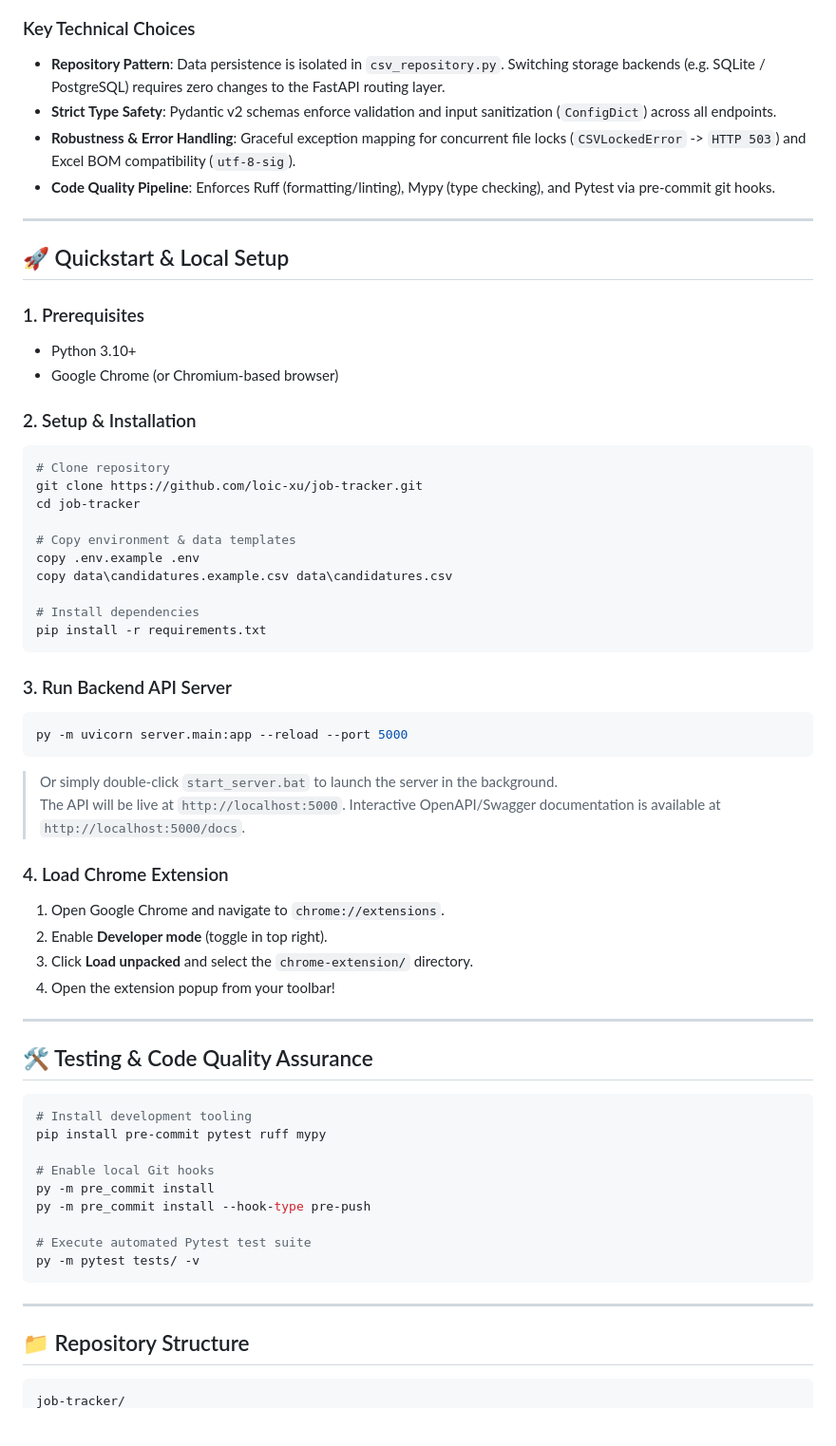
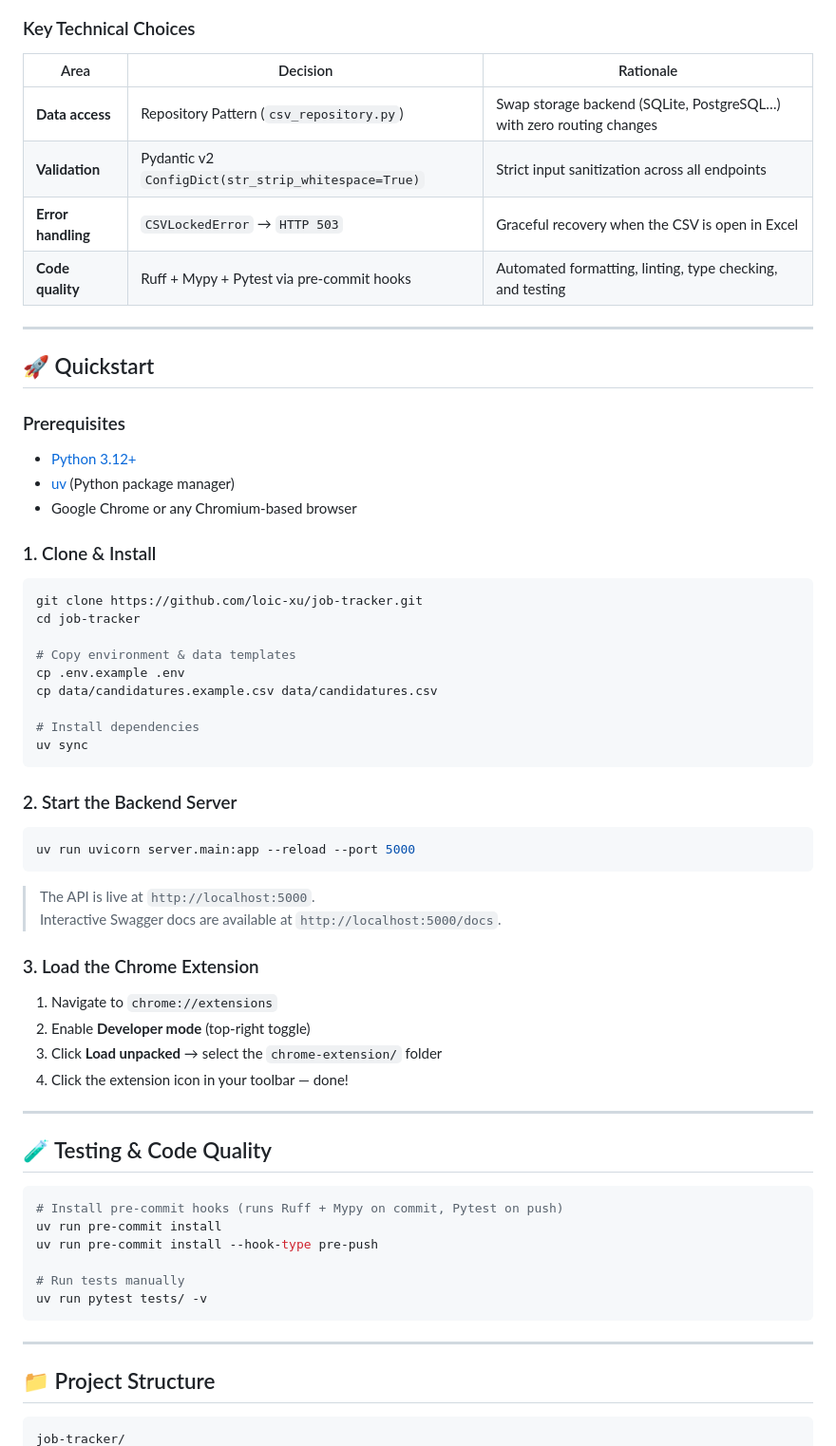
Before and after one commit to loic-xu/job-tracker, a Markdown page: README.md, the part around one of its changes. Shown at 95% size. Rendered like a GitHub page; blank space fills up the shorter version.

Commit message:
docs: prepare project for public release and improve code quality

````diff
--- a/README.md
+++ b/README.md
@@ -22,65 +41,70 @@ graph TD
 ```
 
 ### Key Technical Choices
-- **Repository Pattern**: Data persistence is isolated in `csv_repository.py`. Switching storage backends (e.g. SQLite / PostgreSQL) requires zero changes to the FastAPI routing layer.
-- **Strict Type Safety**: Pydantic v2 schemas enforce validation and input sanitization (`ConfigDict`) across all endpoints.
-- **Robustness & Error Handling**: Graceful exception mapping for concurrent file locks (`CSVLockedError` -> `HTTP 503`) and Excel BOM compatibility (`utf-8-sig`).
-- **Code Quality Pipeline**: Enforces Ruff (formatting/linting), Mypy (type checking), and Pytest via pre-commit git hooks.
+
+| Area | Decision | Rationale |
+|------|----------|-----------|
+| **Data access** | Repository Pattern (`csv_repository.py`) | Swap storage backend (SQLite, PostgreSQL…) with zero routing changes |
+| **Validation** | Pydantic v2 `ConfigDict(str_strip_whitespace=True)` | Strict input sanitization across all endpoints |
+| **Error handling** | `CSVLockedError` → `HTTP 503` | Graceful recovery when the CSV is open in Excel |
+| **Code quality** | Ruff + Mypy + Pytest via pre-commit hooks | Automated formatting, linting, type checking, and testing |
 
 ---
 
-## 🚀 Quickstart & Local Setup
+## 🚀 Quickstart
 
-### 1. Prerequisites
-- Python 3.10+
-- Google Chrome (or Chromium-based browser)
+### Prerequisites
 
-### 2. Setup & Installation
+- [Python 3.12+](https://www.python.org/downloads/)
+- [uv](https://docs.astral.sh/uv/) (Python package manager)
+- Google Chrome or any Chromium-based browser
+
+### 1. Clone & Install
+
 ```bash
-# Clone repository
 git clone https://github.com/loic-xu/job-tracker.git
 cd job-tracker
 
 # Copy environment & data templates
-copy .env.example .env
-copy data\candidatures.example.csv data\candidatures.csv
+cp .env.example .env
+cp data/candidatures.example.csv data/candidatures.csv
 
 # Install dependencies
-pip install -r requirements.txt
+uv sync
 ```
 
-### 3. Run Backend API Server
+### 2. Start the Backend Server
+
 ```bash
-py -m uvicorn server.main:app --reload --port 5000
+uv run uvicorn server.main:app --reload --port 5000
 ```
-> Or simply double-click `start_server.bat` to launch the server in the background.
-> The API will be live at `http://localhost:5000`. Interactive OpenAPI/Swagger documentation is available at `http://localhost:5000/docs`.
 
-### 4. Load Chrome Extension
-1. Open Google Chrome and navigate to `chrome://extensions`.
-2. Enable **Developer mode** (toggle in top right).
-3. Click **Load unpacked** and select the `chrome-extension/` directory.
-4. Open the extension popup from your toolbar!
+> The API is live at `http://localhost:5000`.
+> Interactive Swagger docs are available at `http://localhost:5000/docs`.
+
+### 3. Load the Chrome Extension
+
+1. Navigate to `chrome://extensions`
+2. Enable **Developer mode** (top-right toggle)
+3. Click **Load unpacked** → select the `chrome-extension/` folder
+4. Click the extension icon in your toolbar — done!
 
 ---
 
-## 🛠️ Testing & Code Quality Assurance
+## 🧪 Testing & Code Quality
 
 ```bash
-# Install development tooling
-pip install pre-commit pytest ruff mypy
+# Install pre-commit hooks (runs Ruff + Mypy on commit, Pytest on push)
+uv run pre-commit install
+uv run pre-commit install --hook-type pre-push
 
-# Enable local Git hooks
-py -m pre_commit install
-py -m pre_commit install --hook-type pre-push
-
-# Execute automated Pytest test suite
-py -m pytest tests/ -v
+# Run tests manually
+uv run pytest tests/ -v
 ```
 
 ---
 
-## 📁 Repository Structure
+## 📁 Project Structure
 
 ```
 job-tracker/
````
Also changed, not shown: other parts of README.md (+53 -23 lines), docs/demo_form.png (added), docs/demo_list.png (added), 12 other files.
